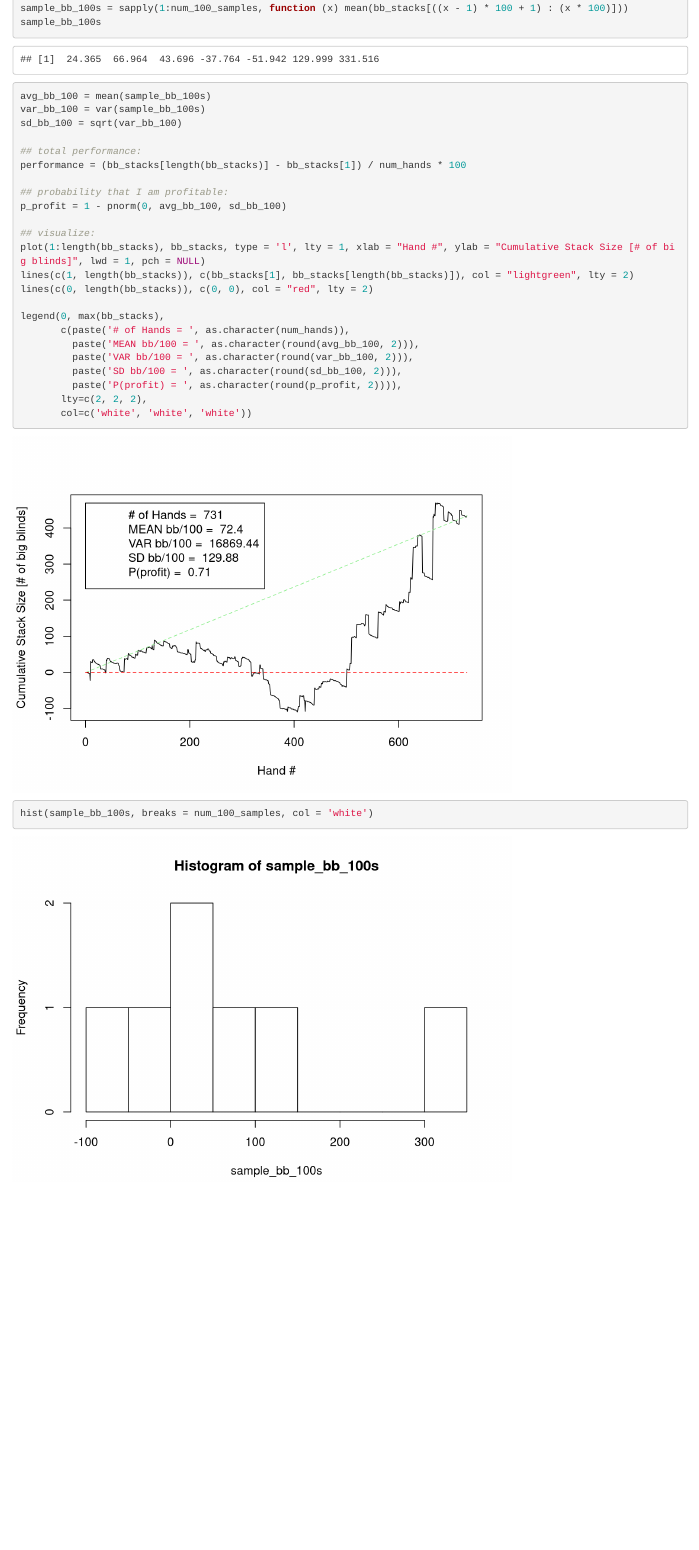
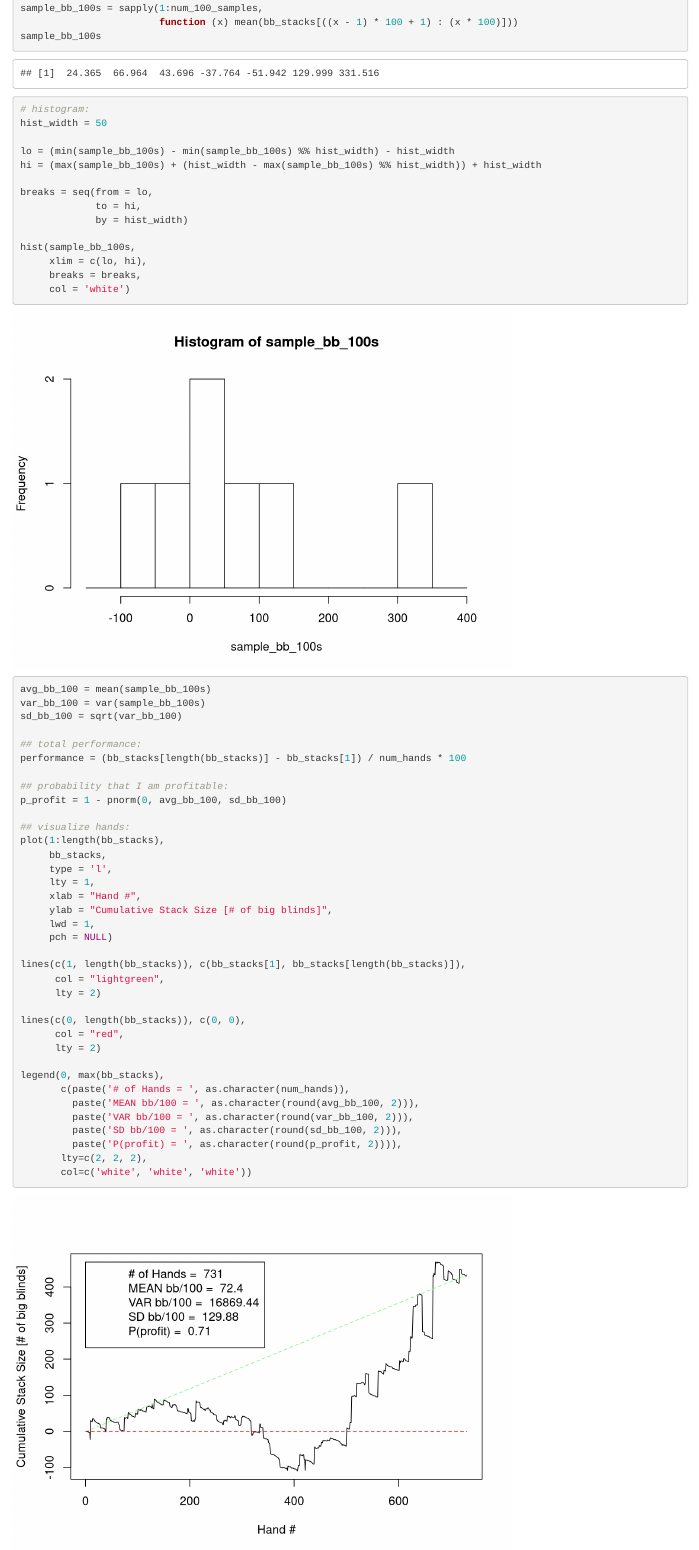
Before and after one commit to lukapandza/poker_helper, an R Markdown document (records/Analysis.Rmd): the page in a window 1100 px wide, from 930 px down. Rendered offline with R 4.5, knitr and Pandoc, with nearby package versions.

Commit message:
Update Analysis.Rmd

````diff
--- a/records/Analysis.Rmd
+++ b/records/Analysis.Rmd
@@ -55,8 +55,24 @@
 
 ## avg bb/100:
 num_100_samples = floor(num_hands / 100)
-sample_bb_100s = sapply(1:num_100_samples, function (x) mean(bb_stacks[((x - 1) * 100 + 1) : (x * 100)]))
+sample_bb_100s = sapply(1:num_100_samples,
+                        function (x) mean(bb_stacks[((x - 1) * 100 + 1) : (x * 100)]))
 sample_bb_100s
+
+# histogram:
+hist_width = 50
+
+lo = (min(sample_bb_100s) - min(sample_bb_100s) %% hist_width) - hist_width
+hi = (max(sample_bb_100s) + (hist_width - max(sample_bb_100s) %% hist_width)) + hist_width
+
+breaks = seq(from = lo,
+             to = hi,
+             by = hist_width)
+
+hist(sample_bb_100s,
+     xlim = c(lo, hi),
+     breaks = breaks,
+     col = 'white')
 
 avg_bb_100 = mean(sample_bb_100s)
 var_bb_100 = var(sample_bb_100s)
@@ -68,10 +84,23 @@
 ## probability that I am profitable:
 p_profit = 1 - pnorm(0, avg_bb_100, sd_bb_100)
 
-## visualize:
-plot(1:length(bb_stacks), bb_stacks, type = 'l', lty = 1, xlab = "Hand #", ylab = "Cumulative Stack Size [# of big blinds]", lwd = 1, pch = NULL)
-lines(c(1, length(bb_stacks)), c(bb_stacks[1], bb_stacks[length(bb_stacks)]), col = "lightgreen", lty = 2)
-lines(c(0, length(bb_stacks)), c(0, 0), col = "red", lty = 2)
+## visualize hands:
+plot(1:length(bb_stacks),
+     bb_stacks,
+     type = 'l',
+     lty = 1,
+     xlab = "Hand #",
+     ylab = "Cumulative Stack Size [# of big blinds]",
+     lwd = 1,
+     pch = NULL)
+
+lines(c(1, length(bb_stacks)), c(bb_stacks[1], bb_stacks[length(bb_stacks)]),
+      col = "lightgreen",
+      lty = 2)
+
+lines(c(0, length(bb_stacks)), c(0, 0),
+      col = "red",
+      lty = 2)
 
 legend(0, max(bb_stacks),
        c(paste('# of Hands = ', as.character(num_hands)),
@@ -81,6 +110,4 @@
          paste('P(profit) = ', as.character(round(p_profit, 2)))),
        lty=c(2, 2, 2),
        col=c('white', 'white', 'white'))
-
-hist(sample_bb_100s, breaks = num_100_samples, col = 'white')
 ```
````
